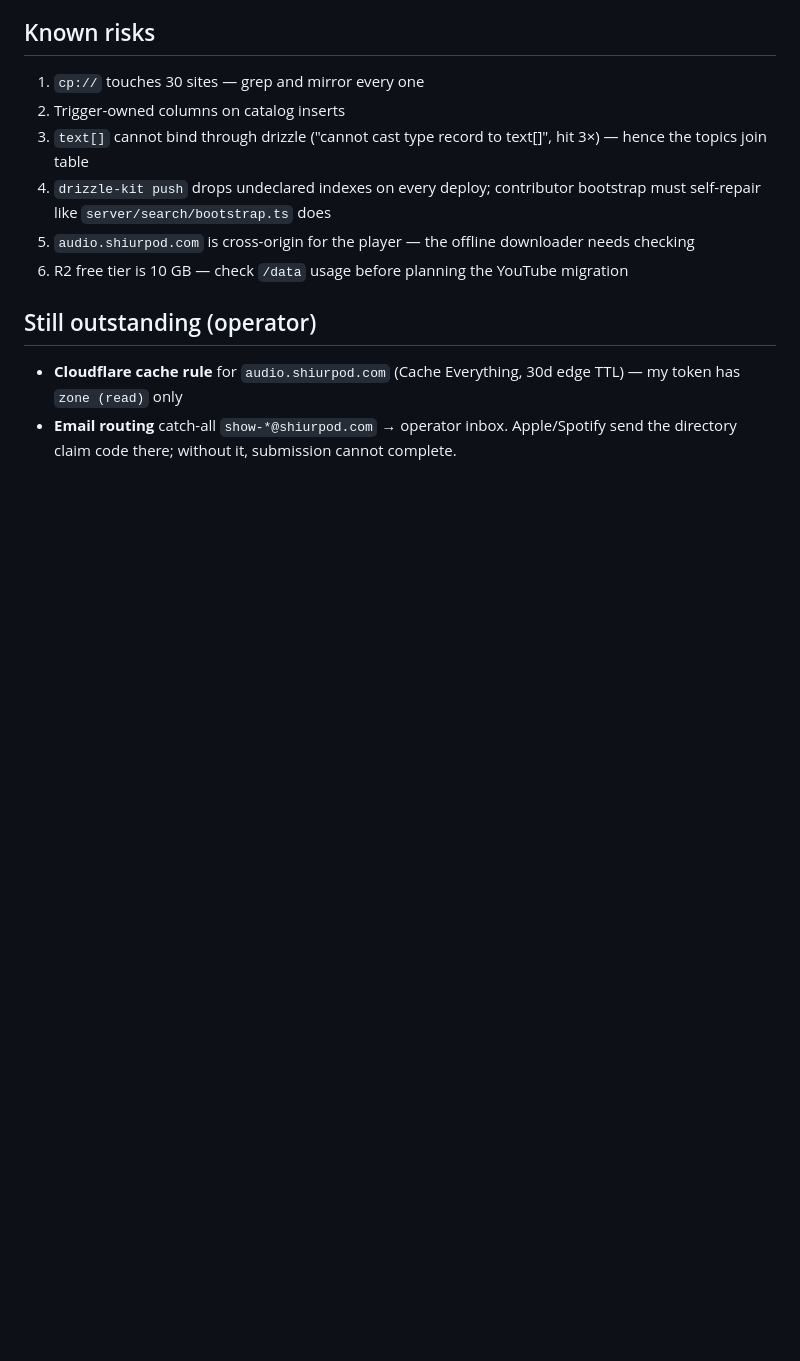
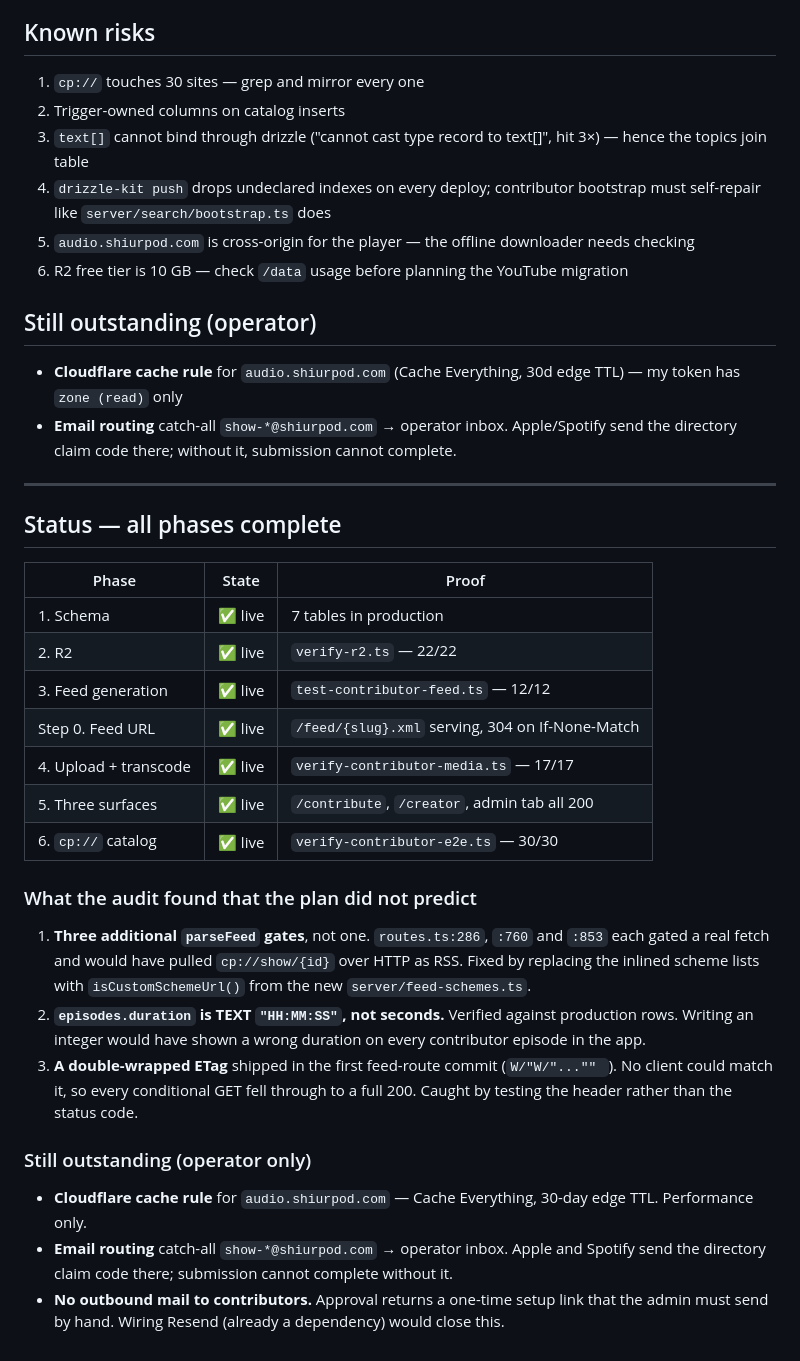
Before and after one commit to jacobjeger/Kosher-Feed, a Markdown page: docs/contributor-finish-plan.md, the part around the change. Drawn GitHub-style; blank space fills up the shorter version.

Commit message:
Record what shipped and what the cp:// audit actually found
Co-Authored-By: Claude Opus 5 <noreply@anthropic.com>

```diff
--- a/docs/contributor-finish-plan.md
+++ b/docs/contributor-finish-plan.md
@@ -144,3 +144,42 @@ validation gate before submission.
 
 - **Cloudflare cache rule** for `audio.shiurpod.com` (Cache Everything, 30d edge TTL) — my token has `zone (read)` only
 - **Email routing** catch-all `show-*@shiurpod.com` → operator inbox. Apple/Spotify send the directory claim code there; without it, submission cannot complete.
+
+---
+
+## Status — all phases complete
+
+| Phase | State | Proof |
+|---|---|---|
+| 1. Schema | ✅ live | 7 tables in production |
+| 2. R2 | ✅ live | `verify-r2.ts` — 22/22 |
+| 3. Feed generation | ✅ live | `test-contributor-feed.ts` — 12/12 |
+| Step 0. Feed URL | ✅ live | `/feed/{slug}.xml` serving, 304 on If-None-Match |
+| 4. Upload + transcode | ✅ live | `verify-contributor-media.ts` — 17/17 |
+| 5. Three surfaces | ✅ live | `/contribute`, `/creator`, admin tab all 200 |
+| 6. `cp://` catalog | ✅ live | `verify-contributor-e2e.ts` — 30/30 |
+
+### What the audit found that the plan did not predict
+
+1. **Three additional `parseFeed` gates**, not one. `routes.ts:286`, `:760` and
+   `:853` each gated a real fetch and would have pulled `cp://show/{id}` over
+   HTTP as RSS. Fixed by replacing the inlined scheme lists with
+   `isCustomSchemeUrl()` from the new `server/feed-schemes.ts`.
+2. **`episodes.duration` is TEXT `"HH:MM:SS"`, not seconds.** Verified against
+   production rows. Writing an integer would have shown a wrong duration on
+   every contributor episode in the app.
+3. **A double-wrapped ETag** shipped in the first feed-route commit
+   (`W/"W/"..."" `). No client could match it, so every conditional GET fell
+   through to a full 200. Caught by testing the header rather than the status
+   code.
+
+### Still outstanding (operator only)
+
+- **Cloudflare cache rule** for `audio.shiurpod.com` — Cache Everything, 30-day
+  edge TTL. Performance only.
+- **Email routing** catch-all `show-*@shiurpod.com` → operator inbox. Apple and
+  Spotify send the directory claim code there; submission cannot complete
+  without it.
+- **No outbound mail to contributors.** Approval returns a one-time setup link
+  that the admin must send by hand. Wiring Resend (already a dependency) would
+  close this.
```
